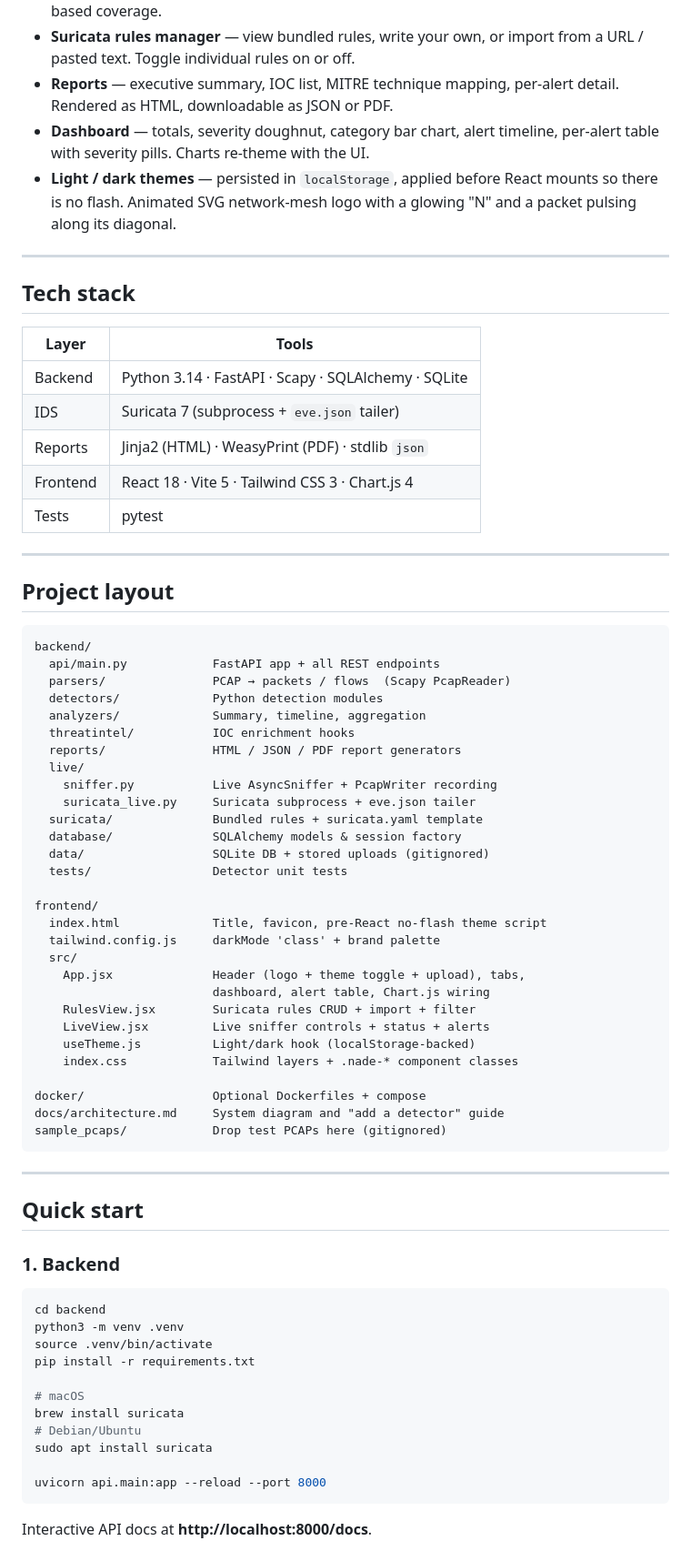
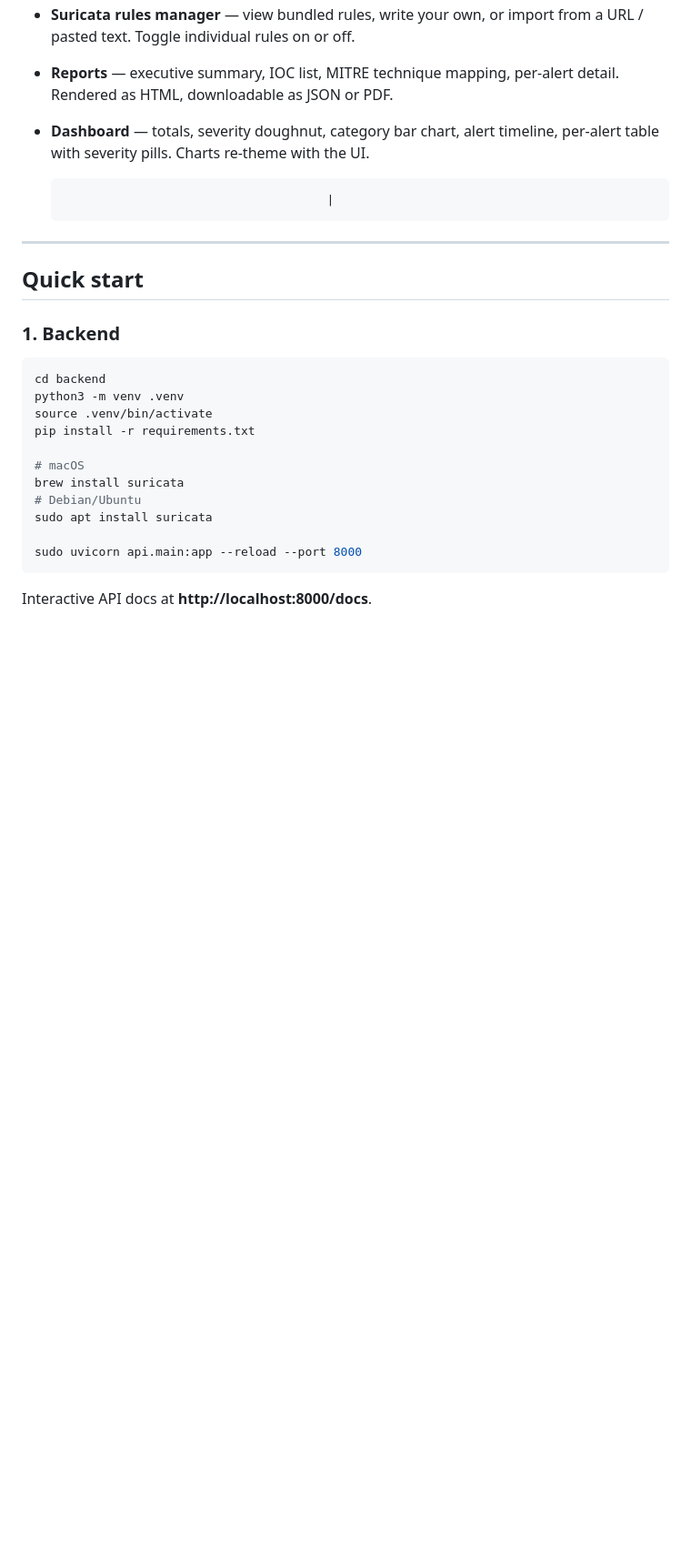
Before and after one commit to tanishq107/network_attack_detection_system, a Markdown page: README.md, the part around one of its changes. Shown at 91% size. Drawn GitHub-style; blank space fills up the shorter version.

````diff
--- a/README.md
+++ b/README.md
@@ -27,59 +23,10 @@ NETWORK   ATTACK   DETECTION   ENGINE
   per-alert detail. Rendered as HTML, downloadable as JSON or PDF.
 - **Dashboard** — totals, severity doughnut, category bar chart, alert
   timeline, per-alert table with severity pills. Charts re-theme with the UI.
-- **Light / dark themes** — persisted in `localStorage`, applied before React
-  mounts so there is no flash. Animated SVG network-mesh logo with a glowing
-  "N" and a packet pulsing along its diagonal.
 
+                                           |
 ---
 
-## Tech stack
-
-| Layer    | Tools                                                       |
-| -------- | ----------------------------------------------------------- |
-| Backend  | Python 3.14 · FastAPI · Scapy · SQLAlchemy · SQLite         |
-| IDS      | Suricata 7 (subprocess + `eve.json` tailer)                 |
-| Reports  | Jinja2 (HTML) · WeasyPrint (PDF) · stdlib `json`            |
-| Frontend | React 18 · Vite 5 · Tailwind CSS 3 · Chart.js 4             |
-| Tests    | pytest                                                      |
-
----
-
-## Project layout
-
-```
-backend/
-  api/main.py            FastAPI app + all REST endpoints
-  parsers/               PCAP → packets / flows  (Scapy PcapReader)
-  detectors/             Python detection modules
-  analyzers/             Summary, timeline, aggregation
-  threatintel/           IOC enrichment hooks
-  reports/               HTML / JSON / PDF report generators
-  live/
-    sniffer.py           Live AsyncSniffer + PcapWriter recording
-    suricata_live.py     Suricata subprocess + eve.json tailer
-  suricata/              Bundled rules + suricata.yaml template
-  database/              SQLAlchemy models & session factory
-  data/                  SQLite DB + stored uploads (gitignored)
-  tests/                 Detector unit tests
-
-frontend/
-  index.html             Title, favicon, pre-React no-flash theme script
-  tailwind.config.js     darkMode 'class' + brand palette
-  src/
-    App.jsx              Header (logo + theme toggle + upload), tabs,
-                         dashboard, alert table, Chart.js wiring
-    RulesView.jsx        Suricata rules CRUD + import + filter
-    LiveView.jsx         Live sniffer controls + status + alerts
-    useTheme.js          Light/dark hook (localStorage-backed)
-    index.css            Tailwind layers + .nade-* component classes
-
-docker/                  Optional Dockerfiles + compose
-docs/architecture.md     System diagram and "add a detector" guide
-sample_pcaps/            Drop test PCAPs here (gitignored)
-```
-
----
 
 ## Quick start
 
@@ -96,7 +43,7 @@ brew install suricata
 # Debian/Ubuntu
 sudo apt install suricata
 
-uvicorn api.main:app --reload --port 8000
+sudo uvicorn api.main:app --reload --port 8000
 ```
 
 Interactive API docs at **http://localhost:8000/docs**.
````
Also changed, not shown: other parts of README.md (+0 -62 lines).
